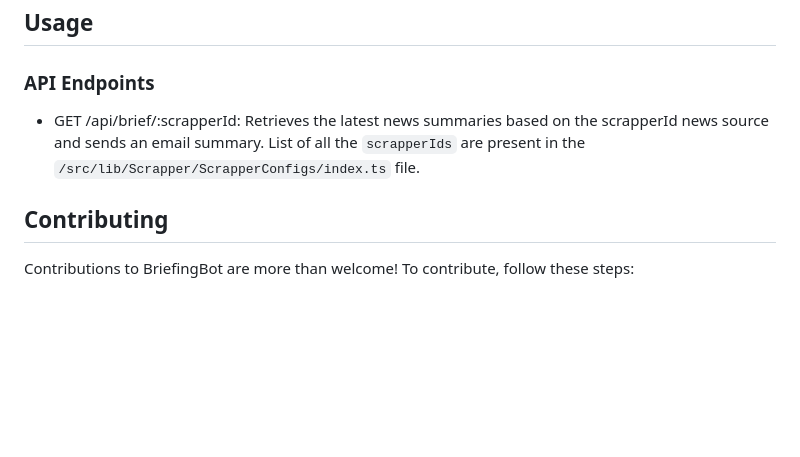
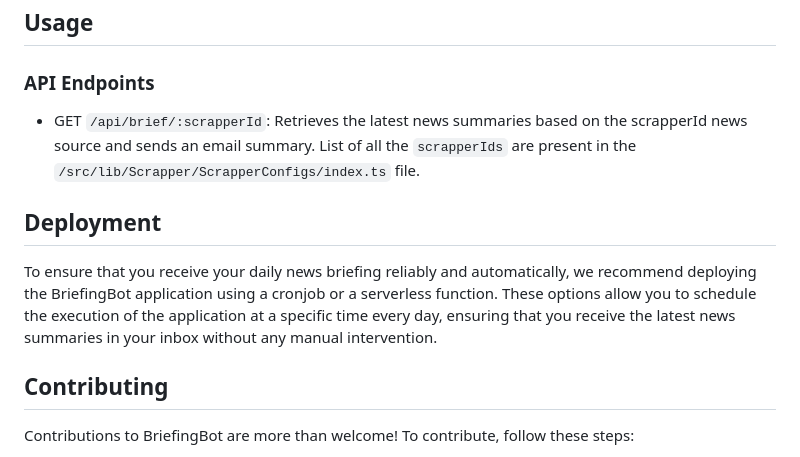
Before and after one commit to waqifalam/BriefingBot, a Markdown page: README.md, the part around the change. Rendered like a GitHub page; blank space fills up the shorter version.

Commit message:
update README to include section for deployment

```diff
--- a/README.md
+++ b/README.md
@@ -43,7 +43,11 @@ npm run start:dev
 
 ## Usage
 ### API Endpoints
-- GET /api/brief/:scrapperId: Retrieves the latest news summaries based on the scrapperId news source and sends an email summary. List of all the `scrapperIds` are present in the `/src/lib/Scrapper/ScrapperConfigs/index.ts` file.
+- GET `/api/brief/:scrapperId`: Retrieves the latest news summaries based on the scrapperId news source and sends an email summary. List of all the `scrapperIds` are present in the `/src/lib/Scrapper/ScrapperConfigs/index.ts` file.
+
+## Deployment
+To ensure that you receive your daily news briefing reliably and automatically, we recommend deploying the BriefingBot application using a cronjob or a serverless function. These options allow you to schedule the execution of the application at a specific time every day, ensuring that you receive the latest news summaries in your inbox without any manual intervention.
+
 
 ## Contributing
 Contributions to BriefingBot are more than welcome! To contribute, follow these steps:
```
